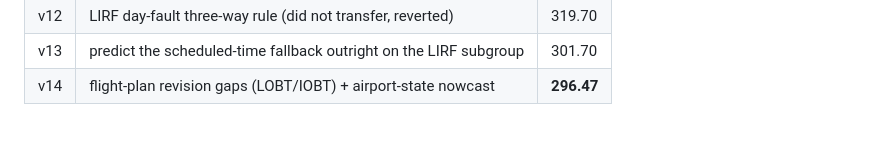
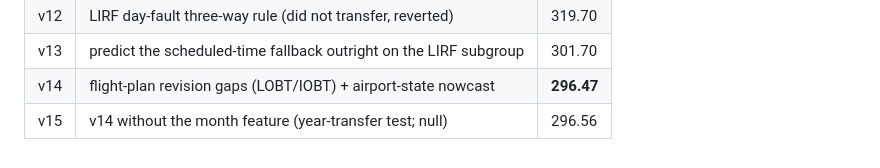
Before and after one commit to nurcombethorne-lgtm/prc-taxitime, a Markdown page: README.md, the part around the change. GitHub-like rendering.

Commit message:
notes/README: v15 scored 296.56 (null), 16 Sep standings
Co-Authored-By: Claude Fable 5.1 <noreply@anthropic.com>

```diff
--- a/README.md
+++ b/README.md
@@ -121,3 +121,4 @@ are not comparable with those above.
 | v12 | LIRF day-fault three-way rule (did not transfer, reverted) | 319.70 |
 | v13 | predict the scheduled-time fallback outright on the LIRF subgroup | 301.70 |
 | v14 | flight-plan revision gaps (LOBT/IOBT) + airport-state nowcast | **296.47** |
+| v15 | v14 without the month feature (year-transfer test; null) | 296.56 |
```
Also changed, not shown: notes/FINDINGS.md (+8 -1 lines).
